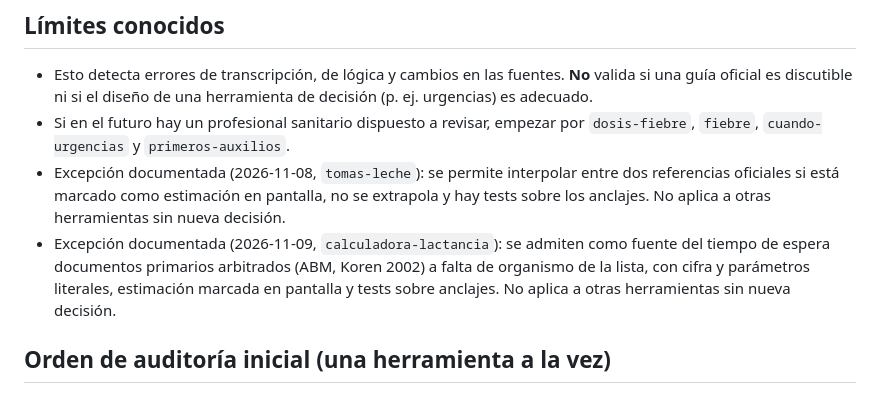
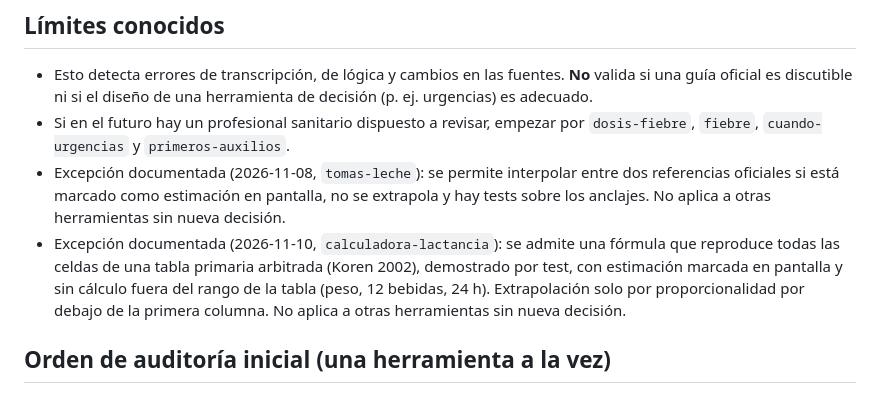
Before and after one commit to anonymit-project/babyFAQ, a Markdown page: docs/05-politica-medica.md, the part around the change. Drawn GitHub-style.

```diff
--- a/docs/05-politica-medica.md
+++ b/docs/05-politica-medica.md
@@ -38,7 +38,7 @@ La revisión del Nivel 1 y 2 es **administrativa**: abrir el enlace de la fuente
 - Esto detecta errores de transcripción, de lógica y cambios en las fuentes. **No** valida si una guía oficial es discutible ni si el diseño de una herramienta de decisión (p. ej. urgencias) es adecuado.
 - Si en el futuro hay un profesional sanitario dispuesto a revisar, empezar por `dosis-fiebre`, `fiebre`, `cuando-urgencias` y `primeros-auxilios`.
 - Excepción documentada (2026-11-08, `tomas-leche`): se permite interpolar entre dos referencias oficiales si está marcado como estimación en pantalla, no se extrapola y hay tests sobre los anclajes. No aplica a otras herramientas sin nueva decisión.
-- Excepción documentada (2026-11-09, `calculadora-lactancia`): se admiten como fuente del tiempo de espera documentos primarios arbitrados (ABM, Koren 2002) a falta de organismo de la lista, con cifra y parámetros literales, estimación marcada en pantalla y tests sobre anclajes. No aplica a otras herramientas sin nueva decisión.
+- Excepción documentada (2026-11-10, `calculadora-lactancia`): se admite una fórmula que reproduce todas las celdas de una tabla primaria arbitrada (Koren 2002), demostrado por test, con estimación marcada en pantalla y sin cálculo fuera del rango de la tabla (peso, 12 bebidas, 24 h). Extrapolación solo por proporcionalidad por debajo de la primera columna. No aplica a otras herramientas sin nueva decisión.
 
 ## Orden de auditoría inicial (una herramienta a la vez)
 
```
